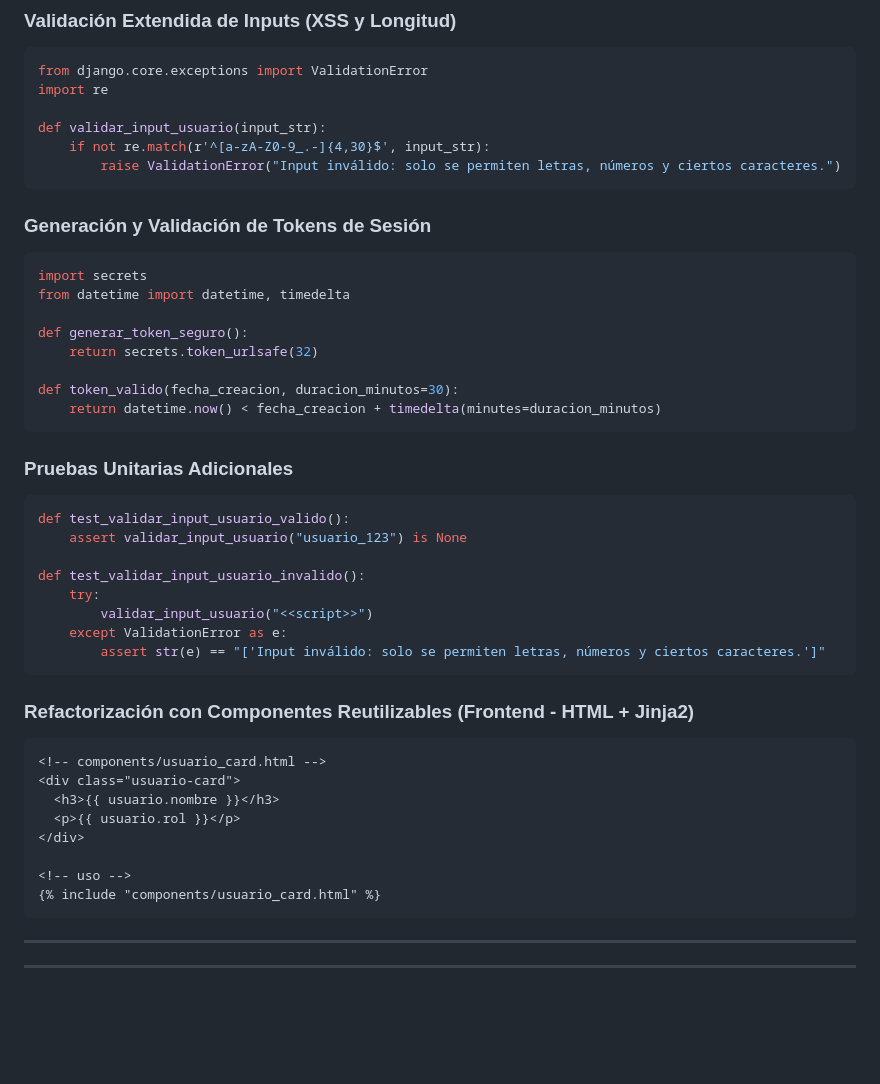
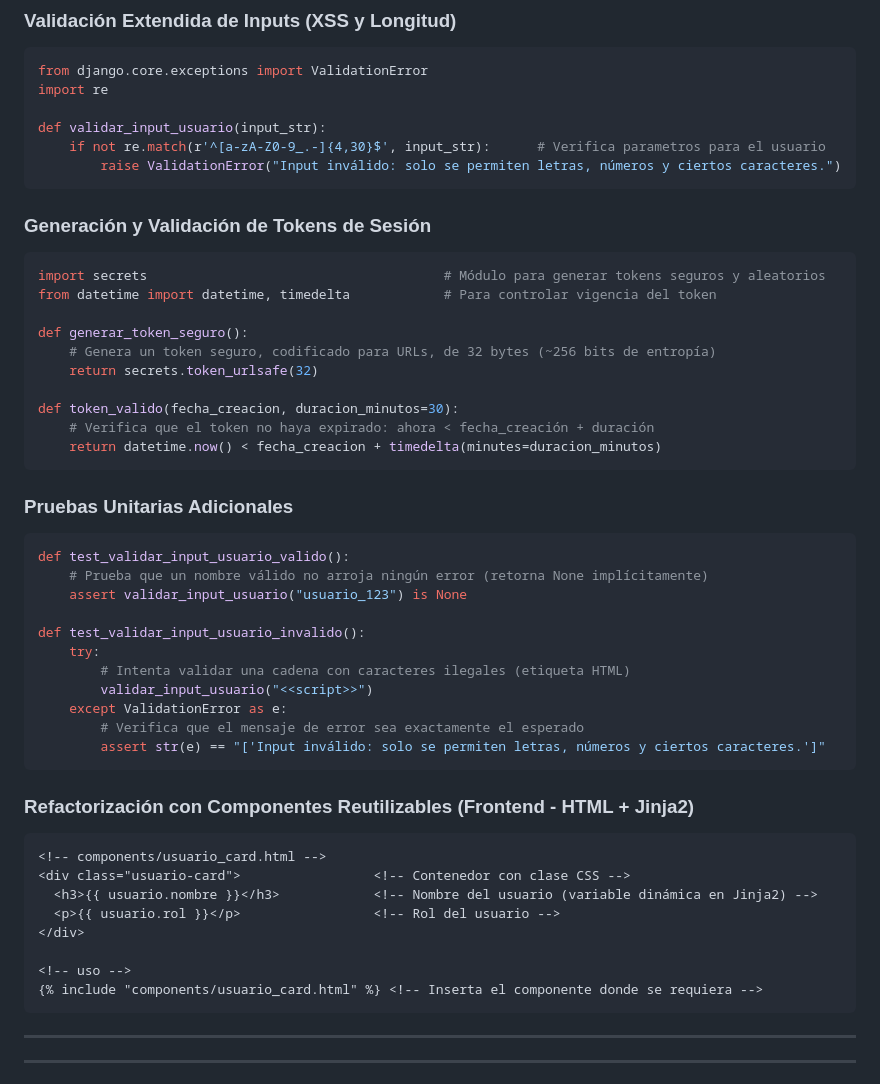
Before and after one commit to emmanuelavilesucr/ie0417, a Markdown page: Laboratorios/laboratorio11/README.md, the part around the change. Rendered like a GitHub page; blank space fills up the shorter version.

Commit message:
se añaden comentarios a los codigos
Signed-off-by: DAcosta3103 <diego.acostaobando@ucr.ac.cr>

````diff
--- a/Laboratorios/laboratorio11/README.md
+++ b/Laboratorios/laboratorio11/README.md
@@ -142,20 +142,22 @@ from django.core.exceptions import ValidationError
 import re
 
 def validar_input_usuario(input_str):
-    if not re.match(r'^[a-zA-Z0-9_.-]{4,30}$', input_str):
+    if not re.match(r'^[a-zA-Z0-9_.-]{4,30}$', input_str):      # Verifica parametros para el usuario
         raise ValidationError("Input inválido: solo se permiten letras, números y ciertos caracteres.")
 ```
 
 ### Generación y Validación de Tokens de Sesión
 
 ```python
-import secrets
-from datetime import datetime, timedelta
+import secrets                                      # Módulo para generar tokens seguros y aleatorios
+from datetime import datetime, timedelta            # Para controlar vigencia del token
 
 def generar_token_seguro():
+    # Genera un token seguro, codificado para URLs, de 32 bytes (~256 bits de entropía)
     return secrets.token_urlsafe(32)
 
 def token_valido(fecha_creacion, duracion_minutos=30):
+    # Verifica que el token no haya expirado: ahora < fecha_creación + duración
     return datetime.now() < fecha_creacion + timedelta(minutes=duracion_minutos)
 ```
 
@@ -163,12 +165,15 @@ def token_valido(fecha_creacion, duracion_minutos=30):
 
 ```python
 def test_validar_input_usuario_valido():
+    # Prueba que un nombre válido no arroja ningún error (retorna None implícitamente)
     assert validar_input_usuario("usuario_123") is None
 
 def test_validar_input_usuario_invalido():
     try:
+        # Intenta validar una cadena con caracteres ilegales (etiqueta HTML)
         validar_input_usuario("<<script>>")
     except ValidationError as e:
+        # Verifica que el mensaje de error sea exactamente el esperado
         assert str(e) == "['Input inválido: solo se permiten letras, números y ciertos caracteres.']"
 ```
 
@@ -176,13 +181,13 @@ def test_validar_input_usuario_invalido():
 
 ```html
 <!-- components/usuario_card.html -->
-<div class="usuario-card">
-  <h3>{{ usuario.nombre }}</h3>
-  <p>{{ usuario.rol }}</p>
+<div class="usuario-card">                 <!-- Contenedor con clase CSS -->
+  <h3>{{ usuario.nombre }}</h3>            <!-- Nombre del usuario (variable dinámica en Jinja2) -->
+  <p>{{ usuario.rol }}</p>                 <!-- Rol del usuario -->
 </div>
 
 <!-- uso -->
-{% include "components/usuario_card.html" %}
+{% include "components/usuario_card.html" %} <!-- Inserta el componente donde se requiera -->
 ```
 
 ---
````
